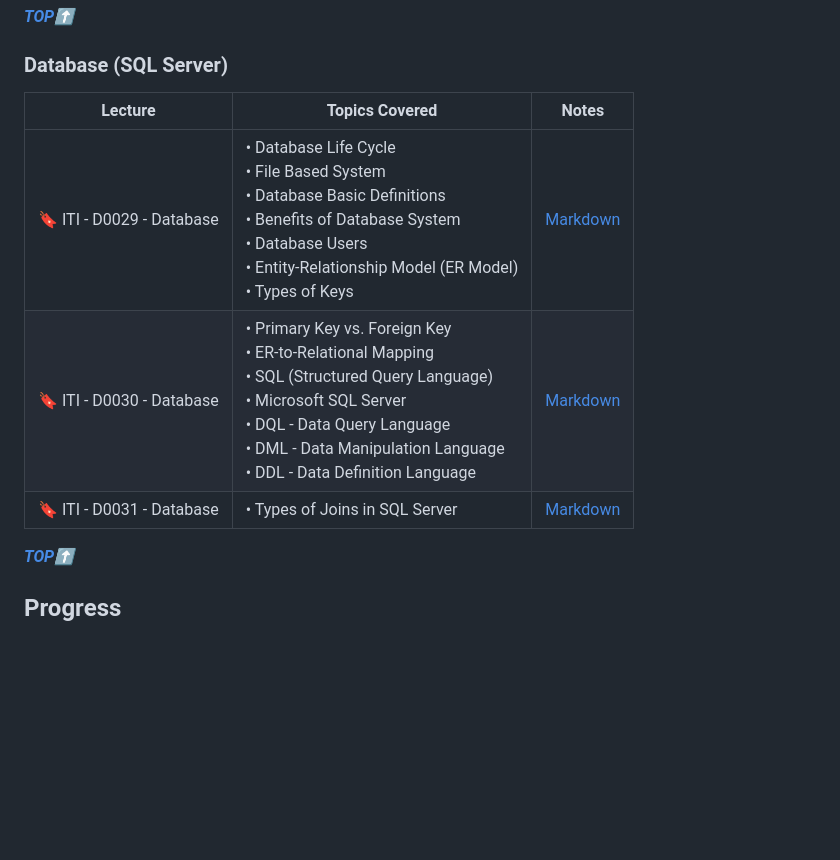
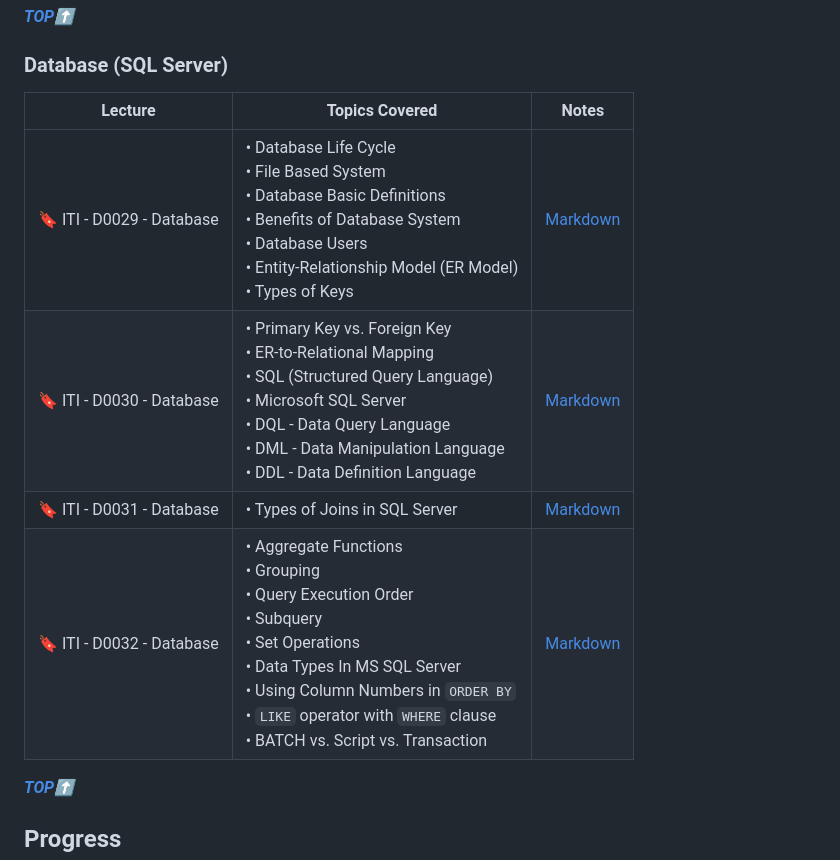
Before and after one commit to Ahmed-Reda-elshahawy/ITI-Full-Stack-.Net-Training-Journey, a Markdown page: README.md, the part around the change. GitHub-like rendering; blank space fills up the shorter version.

Commit message:
feat: add iti-d0032-database.md

```diff
--- a/README.md
+++ b/README.md
@@ -87,11 +87,12 @@ This index will be updated as I progress through the training. It will contain a
 
 ### Database (SQL Server)
 
-| Lecture                   | Topics Covered                                                                                                                                                                                                                            | Notes                                              |
-| ------------------------- | ----------------------------------------------------------------------------------------------------------------------------------------------------------------------------------------------------------------------------------------- | -------------------------------------------------- |
-| 🔖 ITI - D0029 - Database | • Database Life Cycle<br/>• File Based System<br/>• Database Basic Definitions<br/>• Benefits of Database System<br/>• Database Users<br/>• Entity-Relationship Model (ER Model)<br/>• Types of Keys                                      | [Markdown](./notes/markdown/iti-d0029-database.md) |
-| 🔖 ITI - D0030 - Database | • Primary Key vs. Foreign Key<br/>• ER-to-Relational Mapping<br/>• SQL (Structured Query Language)<br/>• Microsoft SQL Server<br/>• DQL - Data Query Language<br/>• DML - Data Manipulation Language<br/>• DDL - Data Definition Language | [Markdown](./notes/markdown/iti-d0030-database.md) |
-| 🔖 ITI - D0031 - Database | • Types of Joins in SQL Server                                                                                                                                                                                                            | [Markdown](./notes/markdown/iti-d0031-database.md) |
+| Lecture                   | Topics Covered                                                                                                                                                                                                                                                   | Notes                                              |
+| ------------------------- | ---------------------------------------------------------------------------------------------------------------------------------------------------------------------------------------------------------------------------------------------------------------- | -------------------------------------------------- |
+| 🔖 ITI - D0029 - Database | • Database Life Cycle<br/>• File Based System<br/>• Database Basic Definitions<br/>• Benefits of Database System<br/>• Database Users<br/>• Entity-Relationship Model (ER Model)<br/>• Types of Keys                                                             | [Markdown](./notes/markdown/iti-d0029-database.md) |
+| 🔖 ITI - D0030 - Database | • Primary Key vs. Foreign Key<br/>• ER-to-Relational Mapping<br/>• SQL (Structured Query Language)<br/>• Microsoft SQL Server<br/>• DQL - Data Query Language<br/>• DML - Data Manipulation Language<br/>• DDL - Data Definition Language                        | [Markdown](./notes/markdown/iti-d0030-database.md) |
+| 🔖 ITI - D0031 - Database | • Types of Joins in SQL Server                                                                                                                                                                                                                                   | [Markdown](./notes/markdown/iti-d0031-database.md) |
+| 🔖 ITI - D0032 - Database | • Aggregate Functions<br/>• Grouping<br/>• Query Execution Order<br/>• Subquery<br/>• Set Operations<br/>• Data Types In MS SQL Server<br/>• Using Column Numbers in `ORDER BY`<br/>• `LIKE` operator with `WHERE` clause<br/>• BATCH vs. Script vs. Transaction | [Markdown](./notes/markdown/iti-d0032-database.md) |
 
 **_[TOP⬆](#iti-full-stack-net-training-journey)_**
 
```
Also changed, not shown: notes/markdown/iti-d0032-database.md (added, +437 -0 lines).
